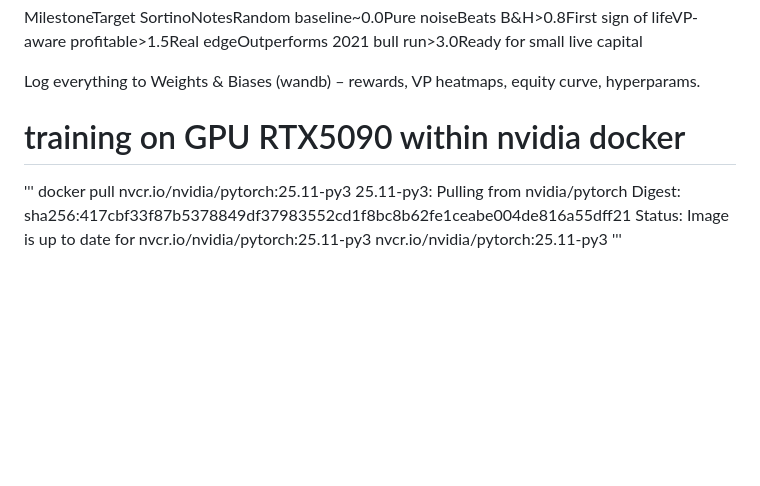
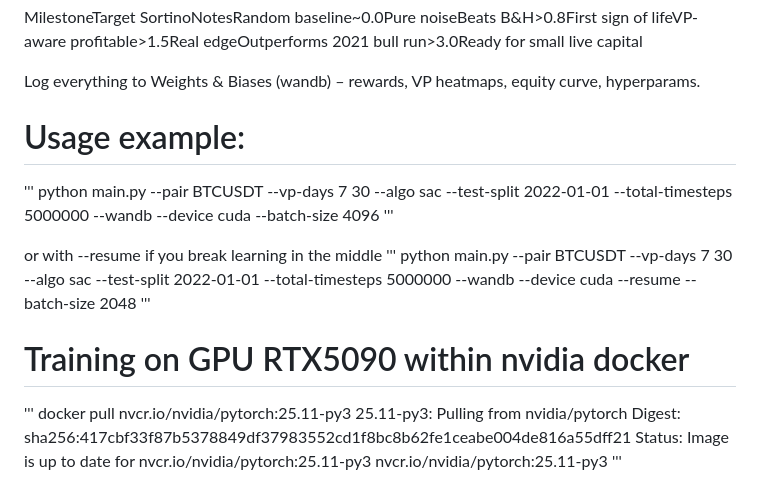
Before and after one commit to zhivko/ai-trading-bot-3, a Markdown page: readme.md, the part around the change. Drawn GitHub-style; blank space fills up the shorter version.

```diff
--- a/readme.md
+++ b/readme.md
@@ -187,7 +187,18 @@ MilestoneTarget SortinoNotesRandom baseline~0.0Pure noiseBeats B&H>0.8First sign
 
 Log everything to Weights & Biases (wandb) – rewards, VP heatmaps, equity curve, hyperparams.
 
-# training on GPU RTX5090 within nvidia docker
+# Usage example:
+
+'''
+python main.py --pair BTCUSDT --vp-days 7 30 --algo sac --test-split 2022-01-01 --total-timesteps 5000000 --wandb --device cuda --batch-size 4096
+'''
+
+or with --resume if you break learning in the middle
+'''
+python main.py --pair BTCUSDT --vp-days 7 30 --algo sac --test-split 2022-01-01 --total-timesteps 5000000 --wandb --device cuda --resume --batch-size 2048
+'''
+
+# Training on GPU RTX5090 within nvidia docker
 
 '''
 docker pull nvcr.io/nvidia/pytorch:25.11-py3
```
